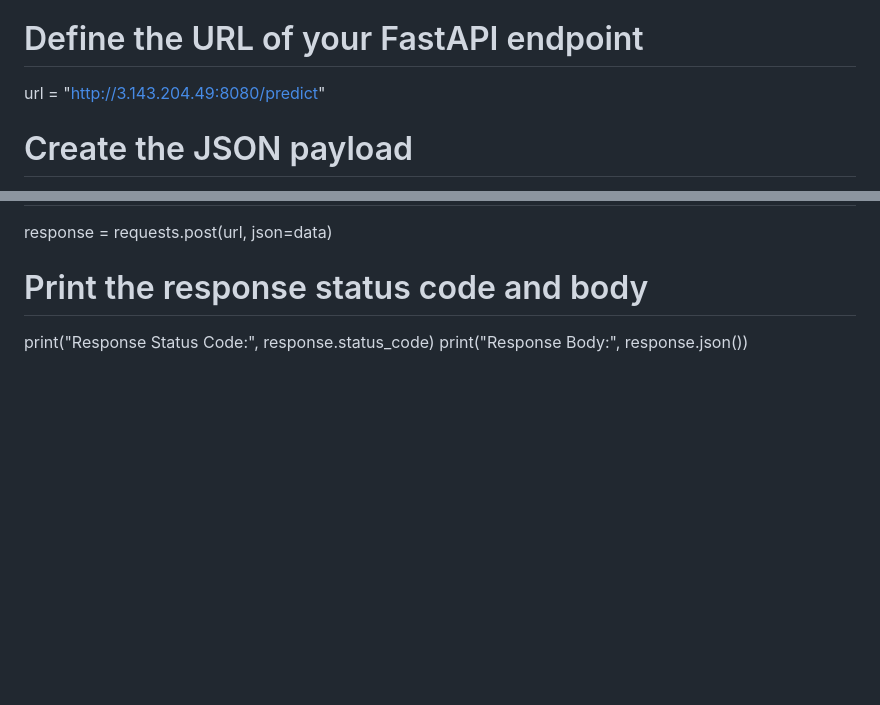
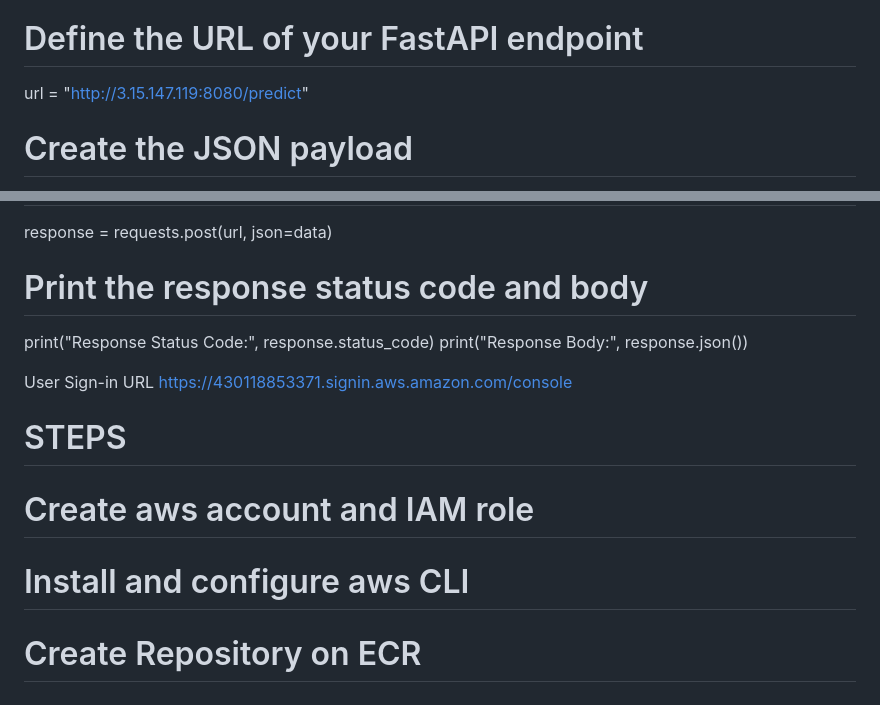
Before and after one commit to joagada2/mi_fatality_prediction, a Markdown page: README.md, 2 parts joined by grey strips. Drawn GitHub-style; blank space fills up the shorter version.

```diff
--- a/README.md
+++ b/README.md
@@ -114,7 +114,7 @@ import requests
 import json
 
 # Define the URL of your FastAPI endpoint
-url = "http://3.143.204.49:8080/predict"
+url = "http://3.15.147.119:8080/predict"
 
 # Create the JSON payload
 data = [{"AGE": 0,
@@ -231,3 +231,12 @@ response = requests.post(url, json=data)
 # Print the response status code and body
 print("Response Status Code:", response.status_code)
 print("Response Body:", response.json())
+
+
+User Sign-in URL
+https://430118853371.signin.aws.amazon.com/console
+
+# STEPS
+# Create aws account and IAM role
+# Install and configure aws CLI
+# Create Repository on ECR
```
Also changed, not shown: other parts of README.md (+1 -1 lines).
